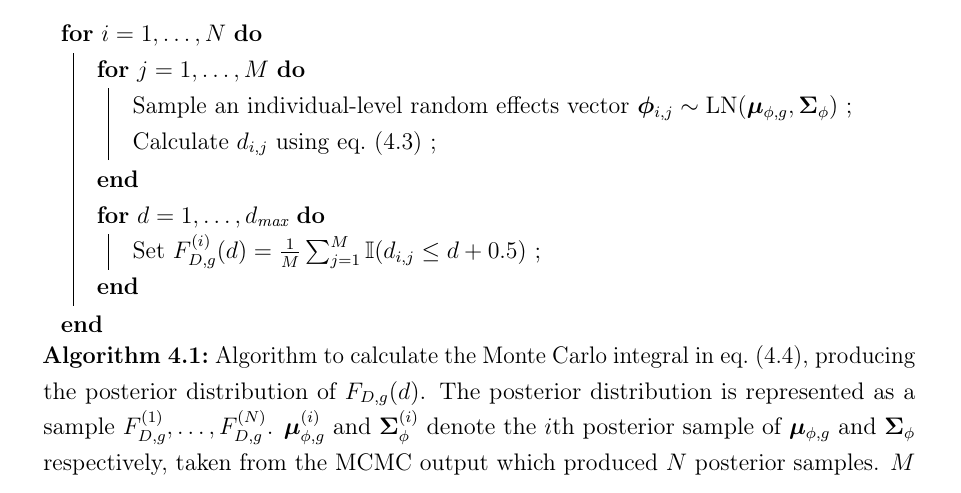
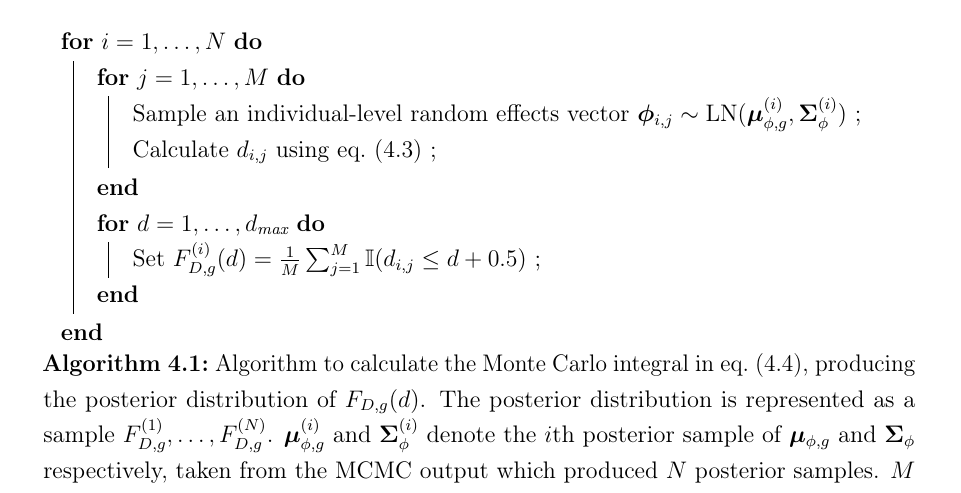
Before and after one commit to joshuablake/thesis, a LaTeX thesis (ATACCC.tex): part of page 7 of 27, cut so that both start at the same text. Compiled offline with pdfLaTeX.

Commit message:
Rob first p75 comment

```diff
--- a/ATACCC.tex
+++ b/ATACCC.tex
@@ -227,7 +227,7 @@ Equivalent forms of $F_{D,g}$, such as the survival and hazard functions, can be
 \begin{algorithm}
 \For{$i = 1, \dots, N$}{
   \For{$j = 1, \dots, M$}{
-    Sample an individual-level random effects vector $\vec{\phi}_{i,j} \dist \LN(\vec{\mu}_{\phi,g}, \matr{\Sigma}_\phi)$ \;
+    Sample an individual-level random effects vector $\vec{\phi}_{i,j} \dist \LN(\vec{\mu}_{\phi,g}^{(i)}, \matr{\Sigma}^{(i)}_\phi)$ \;
     Calculate $d_{i,j}$ using \cref{ATACCC:eq:di} \;
   }
   \For{$d = 1, \dots, \dmax$}{
```
